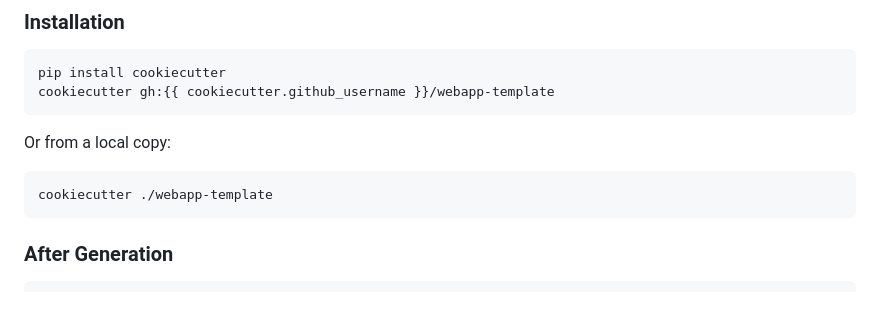
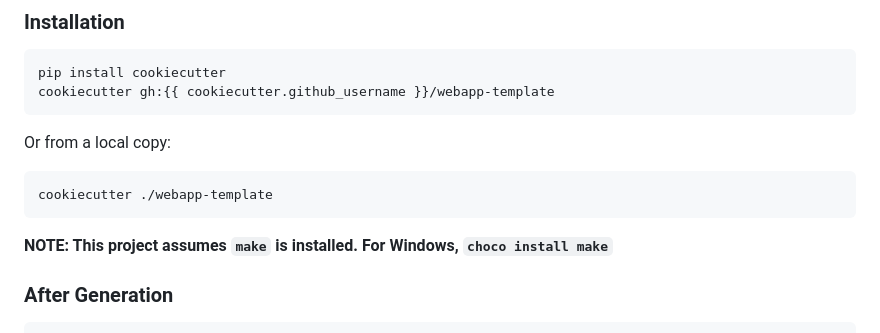
Before and after one commit to tslator/webapp-template, a Markdown page: README.md, the part around the change. GitHub-like rendering; blank space fills up the shorter version.

Commit message:
Add note about `make` installation requirement for Windows

````diff
--- a/README.md
+++ b/README.md
@@ -39,6 +39,8 @@ Or from a local copy:
 ```bash
 cookiecutter ./webapp-template
 ```
+
+**NOTE: This project assumes `make` is installed.  For Windows, `choco install make`**
 
 ### After Generation
 
````
